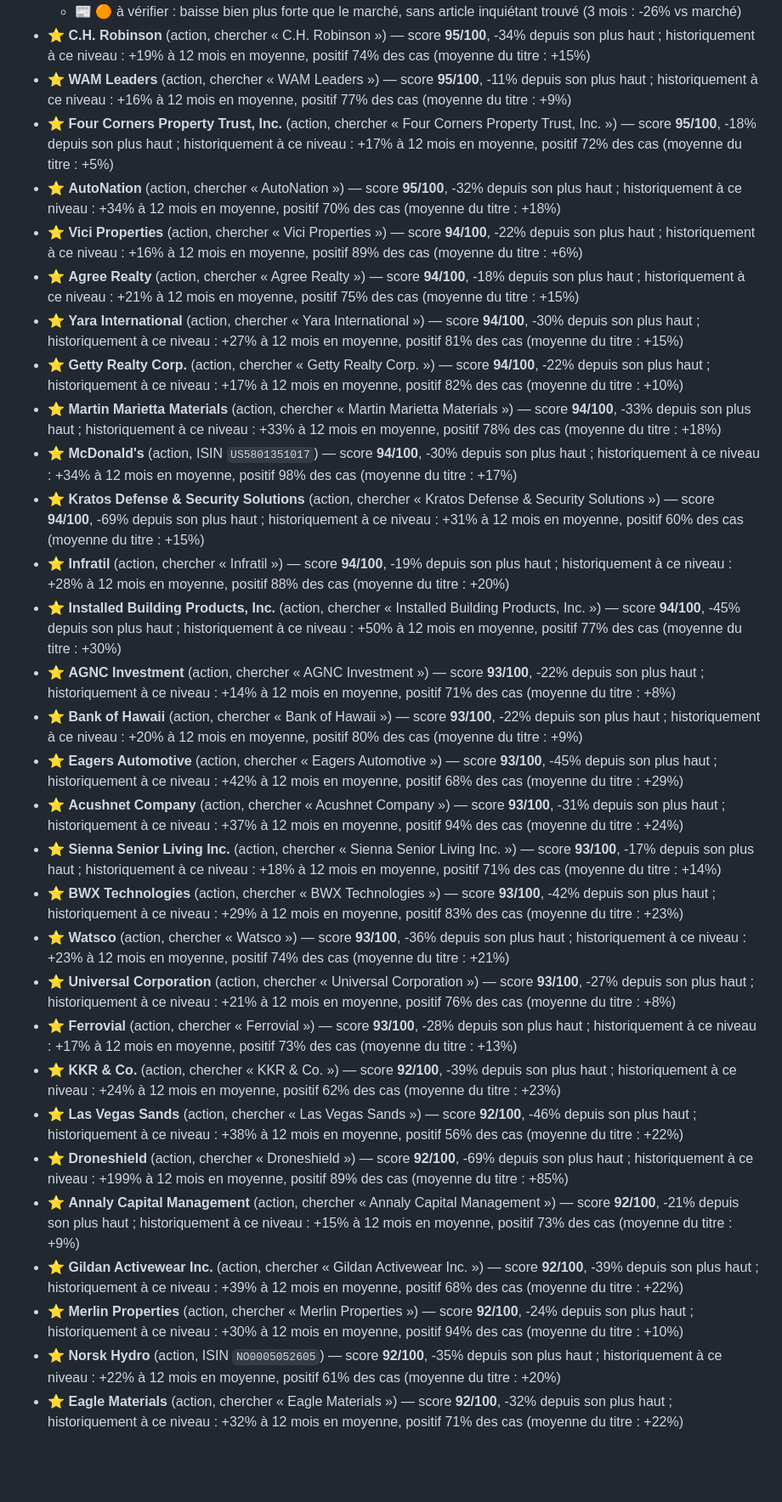
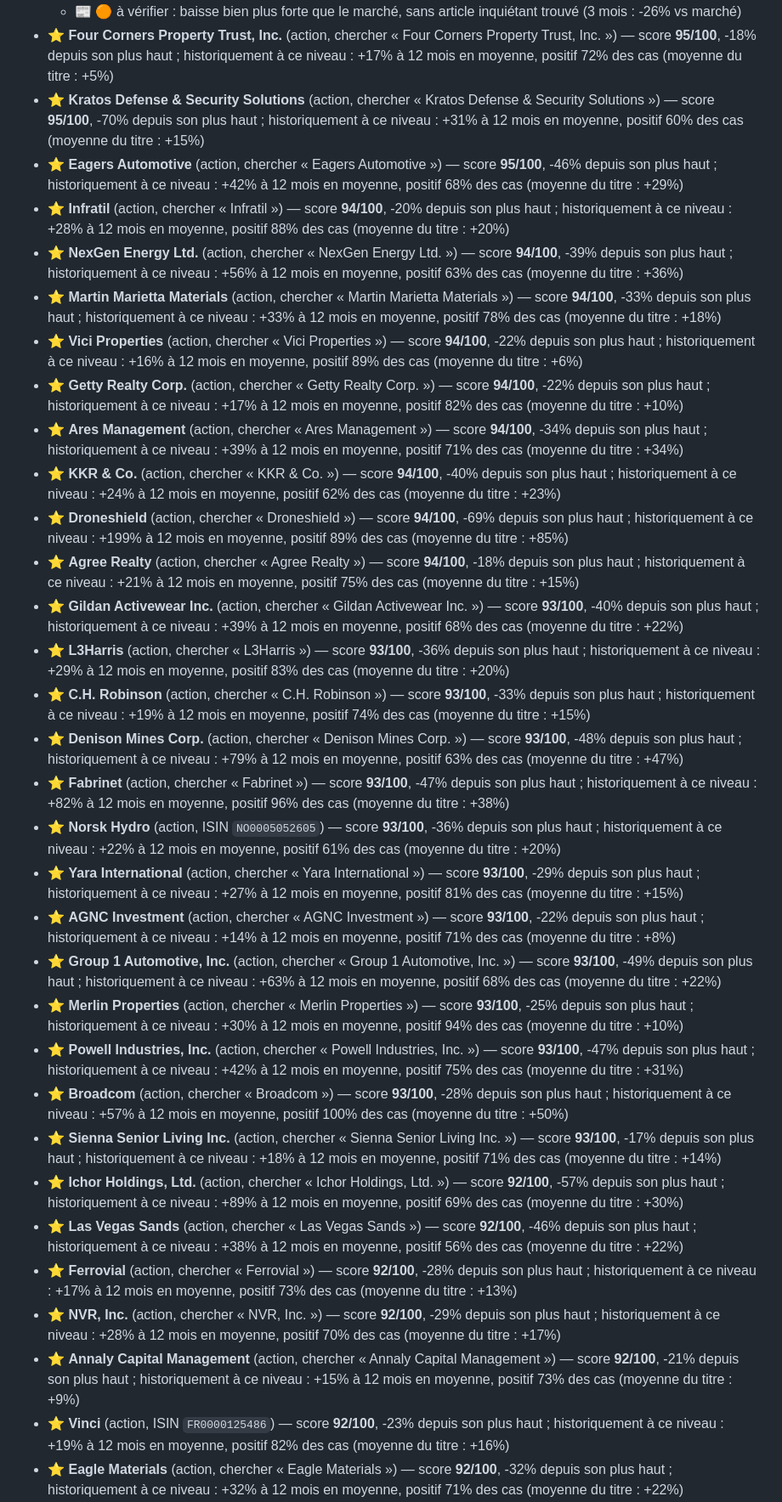
Before and after one commit to 4s7dnm4gjy-cell/Bot-claude, a Markdown page: rapports/tableau-de-bord.md, the part around one of its changes. Shown at 85% size. GitHub-like rendering; blank space fills up the shorter version.

```diff
--- a/rapports/tableau-de-bord.md
+++ b/rapports/tableau-de-bord.md
@@ -78,31 +82,33 @@ Apport mensuel : 200 € — proposé dès que le score atteint 60, au plus tard
   - 📰 🟠 à vérifier : baisse bien plus forte que le marché, sans article inquiétant trouvé (3 mois : -26% vs marché)
-- ⭐ **C.H. Robinson** (action, chercher « C.H. Robinson ») — score **95/100**, -34% depuis son plus haut ; historiquement à ce niveau : +19% à 12 mois en moyenne, positif 74% des cas (moyenne du titre : +15%)
-- ⭐ **WAM Leaders** (action, chercher « WAM Leaders ») — score **95/100**, -11% depuis son plus haut ; historiquement à ce niveau : +16% à 12 mois en moyenne, positif 77% des cas (moyenne du titre : +9%)
 - ⭐ **Four Corners Property Trust, Inc.** (action, chercher « Four Corners Property Trust, Inc. ») — score **95/100**, -18% depuis son plus haut ; historiquement à ce niveau : +17% à 12 mois en moyenne, positif 72% des cas (moyenne du titre : +5%)
-- ⭐ **AutoNation** (action, chercher « AutoNation ») — score **95/100**, -32% depuis son plus haut ; historiquement à ce niveau : +34% à 12 mois en moyenne, positif 70% des cas (moyenne du titre : +18%)
+- ⭐ **Kratos Defense & Security Solutions** (action, chercher « Kratos Defense & Security Solutions ») — score **95/100**, -70% depuis son plus haut ; historiquement à ce niveau : +31% à 12 mois en moyenne, positif 60% des cas (moyenne du titre : +15%)
+- ⭐ **Eagers Automotive** (action, chercher « Eagers Automotive ») — score **95/100**, -46% depuis son plus haut ; historiquement à ce niveau : +42% à 12 mois en moyenne, positif 68% des cas (moyenne du titre : +29%)
+- ⭐ **Infratil** (action, chercher « Infratil ») — score **94/100**, -20% depuis son plus haut ; historiquement à ce niveau : +28% à 12 mois en moyenne, positif 88% des cas (moyenne du titre : +20%)
+- ⭐ **NexGen Energy Ltd.** (action, chercher « NexGen Energy Ltd. ») — score **94/100**, -39% depuis son plus haut ; historiquement à ce niveau : +56% à 12 mois en moyenne, positif 63% des cas (moyenne du titre : +36%)
+- ⭐ **Martin Marietta Materials** (action, chercher « Martin Marietta Materials ») — score **94/100**, -33% depuis son plus haut ; historiquement à ce niveau : +33% à 12 mois en moyenne, positif 78% des cas (moyenne du titre : +18%)
 - ⭐ **Vici Properties** (action, chercher « Vici Properties ») — score **94/100**, -22% depuis son plus haut ; historiquement à ce niveau : +16% à 12 mois en moyenne, positif 89% des cas (moyenne du titre : +6%)
+- ⭐ **Getty Realty Corp.** (action, chercher « Getty Realty Corp. ») — score **94/100**, -22% depuis son plus haut ; historiquement à ce niveau : +17% à 12 mois en moyenne, positif 82% des cas (moyenne du titre : +10%)
+- ⭐ **Ares Management** (action, chercher « Ares Management ») — score **94/100**, -34% depuis son plus haut ; historiquement à ce niveau : +39% à 12 mois en moyenne, positif 71% des cas (moyenne du titre : +34%)
+- ⭐ **KKR & Co.** (action, chercher « KKR & Co. ») — score **94/100**, -40% depuis son plus haut ; historiquement à ce niveau : +24% à 12 mois en moyenne, positif 62% des cas (moyenne du titre : +23%)
+- ⭐ **Droneshield** (action, chercher « Droneshield ») — score **94/100**, -69% depuis son plus haut ; historiquement à ce niveau : +199% à 12 mois en moyenne, positif 89% des cas (moyenne du titre : +85%)
 - ⭐ **Agree Realty** (action, chercher « Agree Realty ») — score **94/100**, -18% depuis son plus haut ; historiquement à ce niveau : +21% à 12 mois en moyenne, positif 75% des cas (moyenne du titre : +15%)
-- ⭐ **Yara International** (action, chercher « Yara International ») — score **94/100**, -30% depuis son plus haut ; historiquement à ce niveau : +27% à 12 mois en moyenne, positif 81% des cas (moyenne du titre : +15%)
-- ⭐ **Getty Realty Corp.** (action, chercher « Getty Realty Corp. ») — score **94/100**, -22% depuis son plus haut ; historiquement à ce niveau : +17% à 12 mois en moyenne, positif 82% des cas (moyenne du titre : +10%)
-- ⭐ **Martin Marietta Materials** (action, chercher « Martin Marietta Materials ») — score **94/100**, -33% depuis son plus haut ; historiquement à ce niveau : +33% à 12 mois en moyenne, positif 78% des cas (moyenne du titre : +18%)
-- ⭐ **McDonald's** (action, ISIN `US5801351017`) — score **94/100**, -30% depuis son plus haut ; historiquement à ce niveau : +34% à 12 mois en moyenne, positif 98% des cas (moyenne du titre : +17%)
-- ⭐ **Kratos Defense & Security Solutions** (action, chercher « Kratos Defense & Security Solutions ») — score **94/100**, -69% depuis son plus haut ; historiquement à ce niveau : +31% à 12 mois en moyenne, positif 60% des cas (moyenne du titre : +15%)
-- ⭐ **Infratil** (action, chercher « Infratil ») — score **94/100**, -19% depuis son plus haut ; historiquement à ce niveau : +28% à 12 mois en moyenne, positif 88% des cas (moyenne du titre : +20%)
-- ⭐ **Installed Building Products, Inc.** (action, chercher « Installed Building Products, Inc. ») — score **94/100**, -45% depuis son plus haut ; historiquement à ce niveau : +50% à 12 mois en moyenne, positif 77% des cas (moyenne du titre : +30%)
+- ⭐ **Gildan Activewear Inc.** (action, chercher « Gildan Activewear Inc. ») — score **93/100**, -40% depuis son plus haut ; historiquement à ce niveau : +39% à 12 mois en moyenne, positif 68% des cas (moyenne du titre : +22%)
+- ⭐ **L3Harris** (action, chercher « L3Harris ») — score **93/100**, -36% depuis son plus haut ; historiquement à ce niveau : +29% à 12 mois en moyenne, positif 83% des cas (moyenne du titre : +20%)
+- ⭐ **C.H. Robinson** (action, chercher « C.H. Robinson ») — score **93/100**, -33% depuis son plus haut ; historiquement à ce niveau : +19% à 12 mois en moyenne, positif 74% des cas (moyenne du titre : +15%)
+- ⭐ **Denison Mines Corp.** (action, chercher « Denison Mines Corp. ») — score **93/100**, -48% depuis son plus haut ; historiquement à ce niveau : +79% à 12 mois en moyenne, positif 63% des cas (moyenne du titre : +47%)
+- ⭐ **Fabrinet** (action, chercher « Fabrinet ») — score **93/100**, -47% depuis son plus haut ; historiquement à ce niveau : +82% à 12 mois en moyenne, positif 96% des cas (moyenne du titre : +38%)
+- ⭐ **Norsk Hydro** (action, ISIN `NO0005052605`) — score **93/100**, -36% depuis son plus haut ; historiquement à ce niveau : +22% à 12 mois en moyenne, positif 61% des cas (moyenne du titre : +20%)
+- ⭐ **Yara International** (action, chercher « Yara International ») — score **93/100**, -29% depuis son plus haut ; historiquement à ce niveau : +27% à 12 mois en moyenne, positif 81% des cas (moyenne du titre : +15%)
 - ⭐ **AGNC Investment** (action, chercher « AGNC Investment ») — score **93/100**, -22% depuis son plus haut ; historiquement à ce niveau : +14% à 12 mois en moyenne, positif 71% des cas (moyenne du titre : +8%)
-- ⭐ **Bank of Hawaii** (action, chercher « Bank of Hawaii ») — score **93/100**, -22% depuis son plus haut ; historiquement à ce niveau : +20% à 12 mois en moyenne, positif 80% des cas (moyenne du titre : +9%)
-- ⭐ **Eagers Automotive** (action, chercher « Eagers Automotive ») — score **93/100**, -45% depuis son plus haut ; historiquement à ce niveau : +42% à 12 mois en moyenne, positif 68% des cas (moyenne du titre : +29%)
-- ⭐ **Acushnet Company** (action, chercher « Acushnet Company ») — score **93/100**, -31% depuis son plus haut ; historiquement à ce niveau : +37% à 12 mois en moyenne, positif 94% des cas (moyenne du titre : +24%)
+- ⭐ **Group 1 Automotive, Inc.** (action, chercher « Group 1 Automotive, Inc. ») — score **93/100**, -49% depuis son plus haut ; historiquement à ce niveau : +63% à 12 mois en moyenne, positif 68% des cas (moyenne du titre : +22%)
+- ⭐ **Merlin Properties** (action, chercher « Merlin Properties ») — score **93/100**, -25% depuis son plus haut ; historiquement à ce niveau : +30% à 12 mois en moyenne, positif 94% des cas (moyenne du titre : +10%)
+- ⭐ **Powell Industries, Inc.** (action, chercher « Powell Industries, Inc. ») — score **93/100**, -47% depuis son plus haut ; historiquement à ce niveau : +42% à 12 mois en moyenne, positif 75% des cas (moyenne du titre : +31%)
+- ⭐ **Broadcom** (action, chercher « Broadcom ») — score **93/100**, -28% depuis son plus haut ; historiquement à ce niveau : +57% à 12 mois en moyenne, positif 100% des cas (moyenne du titre : +50%)
 - ⭐ **Sienna Senior Living Inc.** (action, chercher « Sienna Senior Living Inc. ») — score **93/100**, -17% depuis son plus haut ; historiquement à ce niveau : +18% à 12 mois en moyenne, positif 71% des cas (moyenne du titre : +14%)
-- ⭐ **BWX Technologies** (action, chercher « BWX Technologies ») — score **93/100**, -42% depuis son plus haut ; historiquement à ce niveau : +29% à 12 mois en moyenne, positif 83% des cas (moyenne du titre : +23%)
-- ⭐ **Watsco** (action, chercher « Watsco ») — score **93/100**, -36% depuis son plus haut ; historiquement à ce niveau : +23% à 12 mois en moyenne, positif 74% des cas (moyenne du titre : +21%)
-- ⭐ **Universal Corporation** (action, chercher « Universal Corporation ») — score **93/100**, -27% depuis son plus haut ; historiquement à ce niveau : +21% à 12 mois en moyenne, positif 76% des cas (moyenne du titre : +8%)
-- ⭐ **Ferrovial** (action, chercher « Ferrovial ») — score **93/100**, -28% depuis son plus haut ; historiquement à ce niveau : +17% à 12 mois en moyenne, positif 73% des cas (moyenne du titre : +13%)
-- ⭐ **KKR & Co.** (action, chercher « KKR & Co. ») — score **92/100**, -39% depuis son plus haut ; historiquement à ce niveau : +24% à 12 mois en moyenne, positif 62% des cas (moyenne du titre : +23%)
+- ⭐ **Ichor Holdings, Ltd.** (action, chercher « Ichor Holdings, Ltd. ») — score **92/100**, -57% depuis son plus haut ; historiquement à ce niveau : +89% à 12 mois en moyenne, positif 69% des cas (moyenne du titre : +30%)
 - ⭐ **Las Vegas Sands** (action, chercher « Las Vegas Sands ») — score **92/100**, -46% depuis son plus haut ; historiquement à ce niveau : +38% à 12 mois en moyenne, positif 56% des cas (moyenne du titre : +22%)
-- ⭐ **Droneshield** (action, chercher « Droneshield ») — score **92/100**, -69% depuis son plus haut ; historiquement à ce niveau : +199% à 12 mois en moyenne, positif 89% des cas (moyenne du titre : +85%)
+- ⭐ **Ferrovial** (action, chercher « Ferrovial ») — score **92/100**, -28% depuis son plus haut ; historiquement à ce niveau : +17% à 12 mois en moyenne, positif 73% des cas (moyenne du titre : +13%)
+- ⭐ **NVR, Inc.** (action, chercher « NVR, Inc. ») — score **92/100**, -29% depuis son plus haut ; historiquement à ce niveau : +28% à 12 mois en moyenne, positif 70% des cas (moyenne du titre : +17%)
 - ⭐ **Annaly Capital Management** (action, chercher « Annaly Capital Management ») — score **92/100**, -21% depuis son plus haut ; historiquement à ce niveau : +15% à 12 mois en moyenne, positif 73% des cas (moyenne du titre : +9%)
-- ⭐ **Gildan Activewear Inc.** (action, chercher « Gildan Activewear Inc. ») — score **92/100**, -39% depuis son plus haut ; historiquement à ce niveau : +39% à 12 mois en moyenne, positif 68% des cas (moyenne du titre : +22%)
-- ⭐ **Merlin Properties** (action, chercher « Merlin Properties ») — score **92/100**, -24% depuis son plus haut ; historiquement à ce niveau : +30% à 12 mois en moyenne, positif 94% des cas (moyenne du titre : +10%)
-- ⭐ **Norsk Hydro** (action, ISIN `NO0005052605`) — score **92/100**, -35% depuis son plus haut ; historiquement à ce niveau : +22% à 12 mois en moyenne, positif 61% des cas (moyenne du titre : +20%)
+- ⭐ **Vinci** (action, ISIN `FR0000125486`) — score **92/100**, -23% depuis son plus haut ; historiquement à ce niveau : +19% à 12 mois en moyenne, positif 82% des cas (moyenne du titre : +16%)
 - ⭐ **Eagle Materials** (action, chercher « Eagle Materials ») — score **92/100**, -32% depuis son plus haut ; historiquement à ce niveau : +32% à 12 mois en moyenne, positif 71% des cas (moyenne du titre : +22%)
```
Also changed, not shown: other parts of rapports/tableau-de-bord.md (+52 -52 lines), rapports/marche.png, 2 other files.
